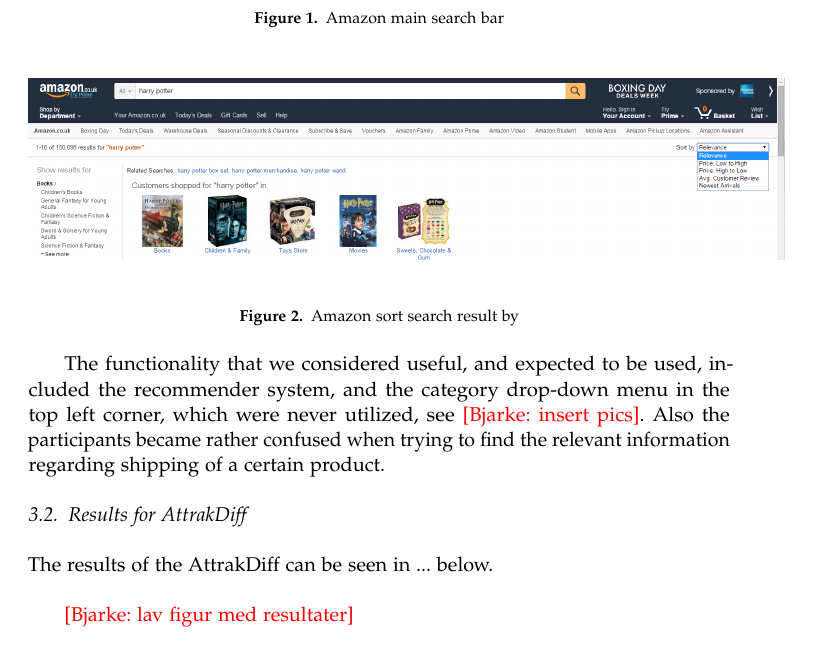
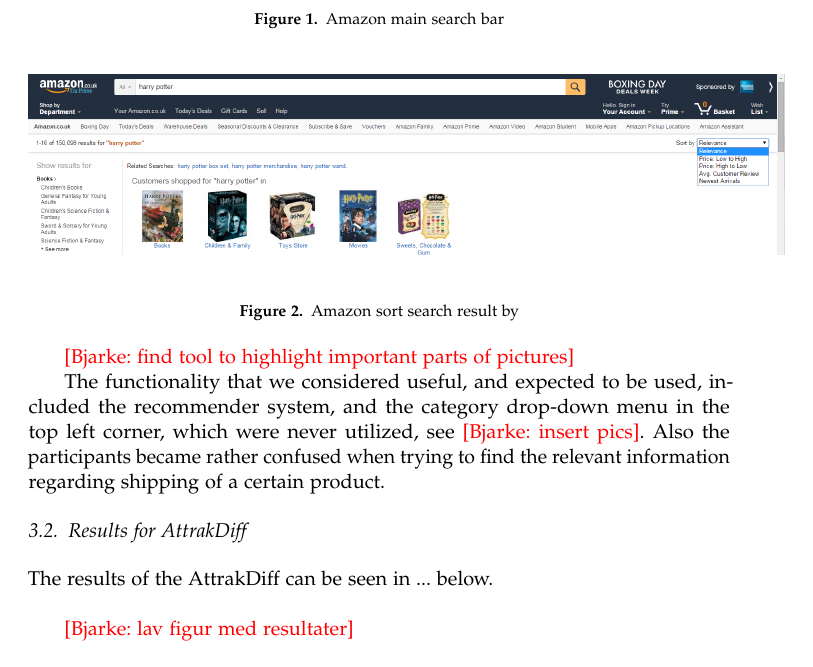
Before and after one commit to btcstealth/aHCI-report, a LaTeX document (main.tex, which reads results.tex): part of page 4 of 12, cut so that both start at the same text. Compiled offline with pdfLaTeX.

Commit message:
added comment

```diff
--- a/results.tex
+++ b/results.tex
@@ -12,6 +12,7 @@
 \label{results:amazonsortby}
 \caption{Amazon sort search result by}
 \end{figure}
+\bjarke{find tool to highlight important parts of pictures}
 
 The functionality that we considered useful, and expected to be used, included the recommender system, and the category drop-down menu in the top left corner, which were never utilized, see \bjarke{insert pics}. Also the participants became rather confused when trying to find the relevant information regarding shipping of a certain product.
 
```
